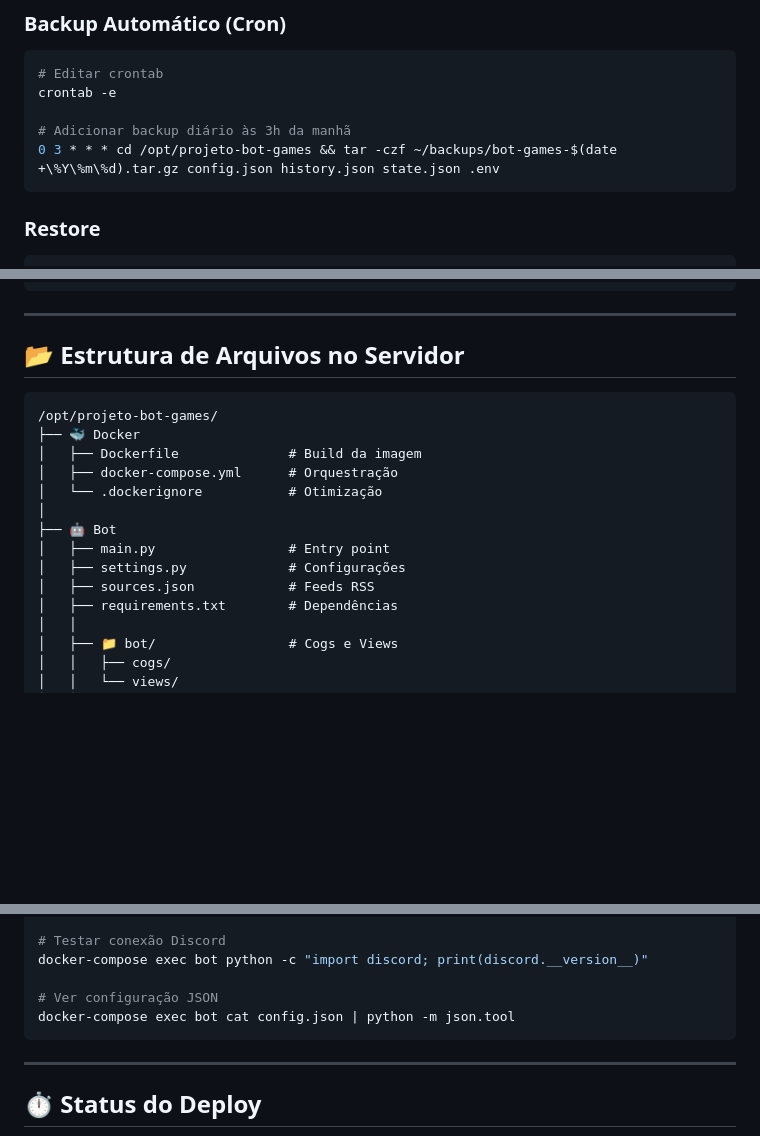
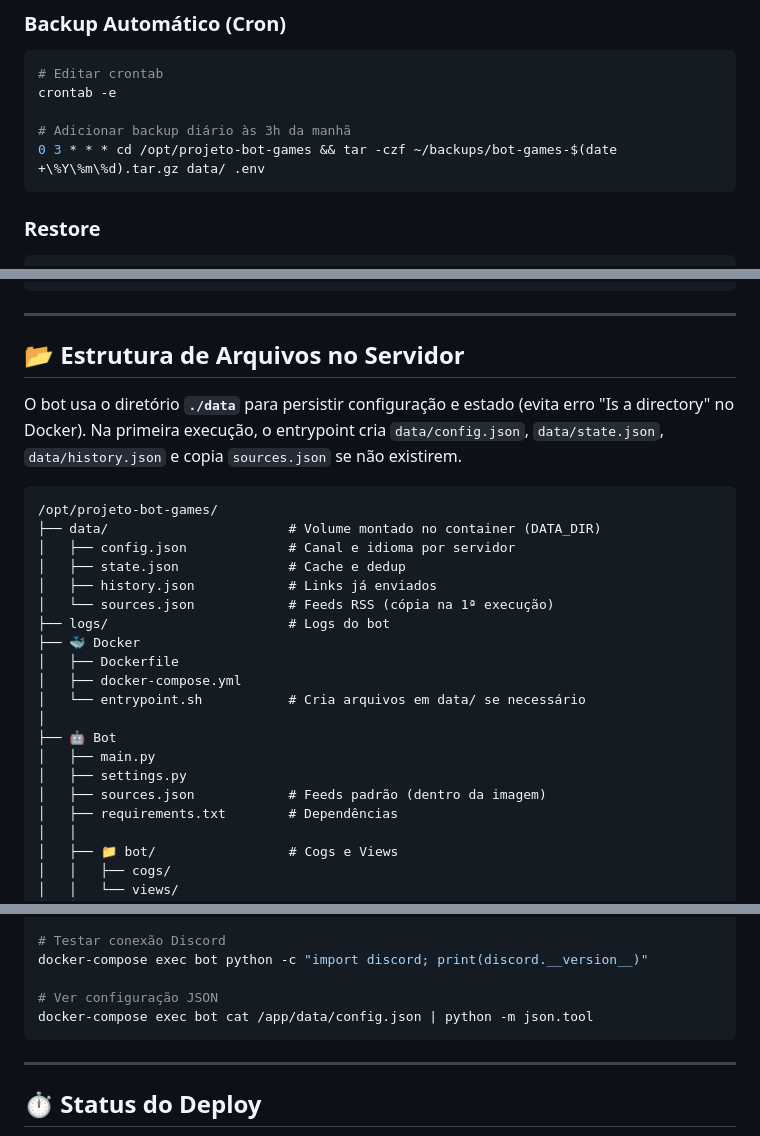
Before and after one commit to carmipa/projeto-bot-games, a Markdown page: DEPLOY.md, 3 parts joined by grey strips. GitHub-like rendering; blank space fills up the shorter version.

````diff
--- a/DEPLOY.md
+++ b/DEPLOY.md
@@ -336,7 +336,7 @@ scp user@servidor:~/bot-games-backup-*.tar.gz ./Desktop/
 crontab -e
 
 # Adicionar backup diário às 3h da manhã
-0 3 * * * cd /opt/projeto-bot-games && tar -czf ~/backups/bot-games-$(date +\%Y\%m\%d).tar.gz config.json history.json state.json .env
+0 3 * * * cd /opt/projeto-bot-games && tar -czf ~/backups/bot-games-$(date +\%Y\%m\%d).tar.gz data/ .env
 ```
 
 ### Restore
@@ -425,17 +425,25 @@ docker-compose logs -f
 
 ## 📂 Estrutura de Arquivos no Servidor
 
+O bot usa o diretório **`./data`** para persistir configuração e estado (evita erro "Is a directory" no Docker). Na primeira execução, o entrypoint cria `data/config.json`, `data/state.json`, `data/history.json` e copia `sources.json` se não existirem.
+
 ```
 /opt/projeto-bot-games/
+├── data/                       # Volume montado no container (DATA_DIR)
+│   ├── config.json             # Canal e idioma por servidor
+│   ├── state.json              # Cache e dedup
+│   ├── history.json            # Links já enviados
+│   └── sources.json            # Feeds RSS (cópia na 1ª execução)
+├── logs/                       # Logs do bot
 ├── 🐳 Docker
-│   ├── Dockerfile              # Build da imagem
-│   ├── docker-compose.yml      # Orquestração
-│   └── .dockerignore           # Otimização
+│   ├── Dockerfile
+│   ├── docker-compose.yml
+│   └── entrypoint.sh           # Cria arquivos em data/ se necessário
 │
 ├── 🤖 Bot
-│   ├── main.py                 # Entry point
-│   ├── settings.py             # Configurações
-│   ├── sources.json            # Feeds RSS
+│   ├── main.py
+│   ├── settings.py
+│   ├── sources.json            # Feeds padrão (dentro da imagem)
 │   ├── requirements.txt        # Dependências
 │   │
 │   ├── 📁 bot/                 # Cogs e Views
@@ -496,7 +504,7 @@ docker-compose exec bot pip list
 docker-compose exec bot python -c "import discord; print(discord.__version__)"
 
 # Ver configuração JSON
-docker-compose exec bot cat config.json | python -m json.tool
+docker-compose exec bot cat /app/data/config.json | python -m json.tool
 ```
 
 ---
````
